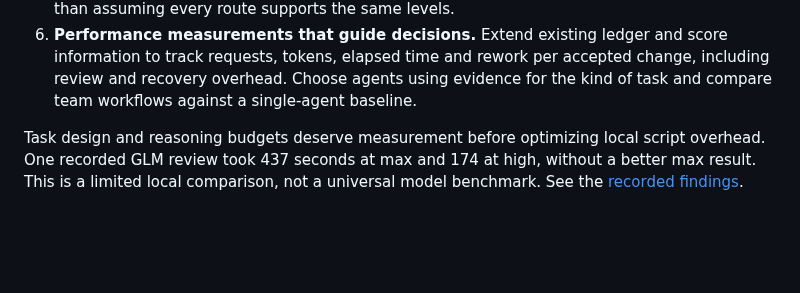
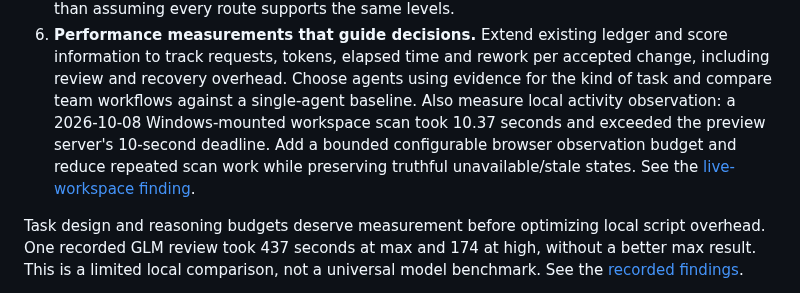
Before and after one commit to danielmevit/frugal-flock, a Markdown page: docs/development/ROADMAP.md, the part around the change. Rendered like a GitHub page; blank space fills up the shorter version.

```diff
--- a/docs/development/ROADMAP.md
+++ b/docs/development/ROADMAP.md
@@ -116,7 +116,11 @@ delivery dates will be assigned to bounded milestones separately.
    ledger and score information to track requests, tokens, elapsed time and
    rework per accepted change, including review and recovery overhead. Choose
    agents using evidence for the kind of task and compare team workflows
-   against a single-agent baseline.
+   against a single-agent baseline. Also measure local activity observation:
+   a 2026-10-08 Windows-mounted workspace scan took 10.37 seconds and exceeded
+   the preview server's 10-second deadline. Add a bounded configurable browser
+   observation budget and reduce repeated scan work while preserving truthful
+   unavailable/stale states. See the [live-workspace finding](LIVE-WORKSPACE-VIEW.md#large-workspace-observation-follow-up).
 
 Task design and reasoning budgets deserve measurement before optimizing
 local script overhead. One recorded GLM review took 437 seconds at max and
```
Also changed, not shown: docs/development/LIVE-WORKSPACE-VIEW.md (+19 -0 lines), docs/development/continue-with-ai-prompt.md (+7 -0 lines).
